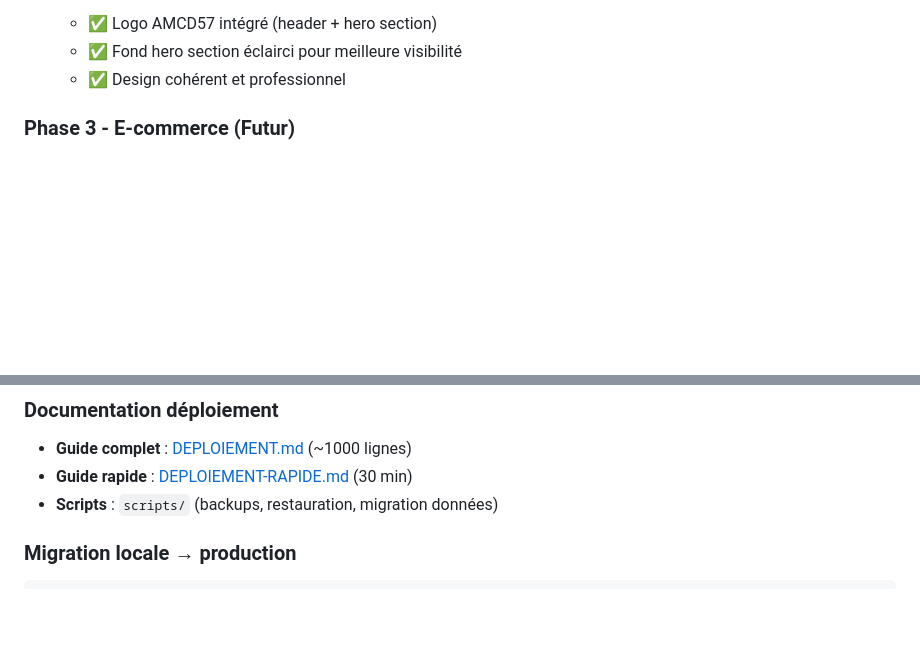
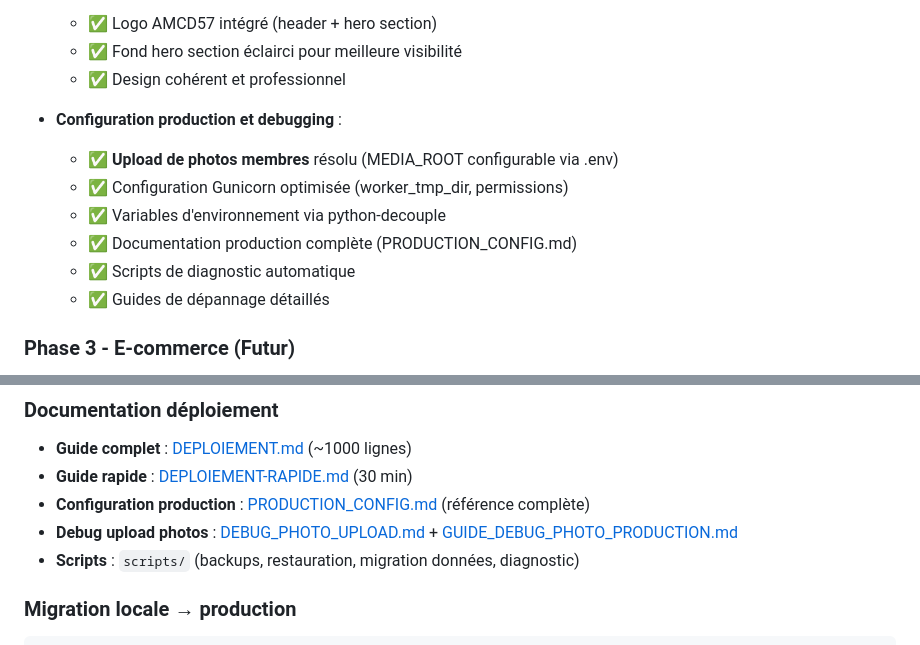
Before and after one commit to alo635/amcd57-django, a Markdown page: readme.md, 2 parts joined by grey strips. Rendered like a GitHub page; blank space fills up the shorter version.

Commit message:
📝 docs: Mise à jour README - Projet 100% terminé
Ajout de la dernière section sur la résolution du problème
d'upload de photos et la configuration production :

- ✅ Upload de photos membres résolu (MEDIA_ROOT configurable)
- ✅ Configuration Gunicorn optimisée
- ✅ Variables d'environnement via python-decouple
- ✅ Documentation production complète (PRODUCTION_CONFIG.md)
- ✅ Scripts de diagnostic automatique
- ✅ Guides de dépannage détaillés

Ajout des références à la nouvelle documentation :
- PRODUCTION_CONFIG.md (référence complète)
- DEBUG_PHOTO_UPLOAD.md (analyse technique)
- GUIDE_DEBUG_PHOTO_PRODUCTION.md (guide pratique)
- Scripts de diagnostic

🎊 PROJET AMCD57 - 100% COMPLET ET OPÉRATIONNEL EN PRODUCTION 🎊

🤖 Generated with [Claude Code](https://claude.com/claude-code)

Co-Authored-By: Claude <noreply@anthropic.com>

```diff
--- a/readme.md
+++ b/readme.md
@@ -111,6 +111,14 @@ Migration complète d'un site WordPress vers une stack Django moderne pour obten
   - ✅ Logo AMCD57 intégré (header + hero section)
   - ✅ Fond hero section éclairci pour meilleure visibilité
   - ✅ Design cohérent et professionnel
+
+- **Configuration production et debugging** :
+  - ✅ **Upload de photos membres** résolu (MEDIA_ROOT configurable via .env)
+  - ✅ Configuration Gunicorn optimisée (worker_tmp_dir, permissions)
+  - ✅ Variables d'environnement via python-decouple
+  - ✅ Documentation production complète (PRODUCTION_CONFIG.md)
+  - ✅ Scripts de diagnostic automatique
+  - ✅ Guides de dépannage détaillés
 
 ### Phase 3 - E-commerce (Futur)
 - 🔮 Boutique en ligne (pièces, équipements, adhésions)
@@ -316,7 +324,9 @@ Le site est déployé sur un **VPS OVH Ubuntu 25.04** avec la stack suivante :
 ### Documentation déploiement
 - **Guide complet** : [DEPLOIEMENT.md](DEPLOIEMENT.md) (~1000 lignes)
 - **Guide rapide** : [DEPLOIEMENT-RAPIDE.md](DEPLOIEMENT-RAPIDE.md) (30 min)
-- **Scripts** : `scripts/` (backups, restauration, migration données)
+- **Configuration production** : [PRODUCTION_CONFIG.md](PRODUCTION_CONFIG.md) (référence complète)
+- **Debug upload photos** : [DEBUG_PHOTO_UPLOAD.md](DEBUG_PHOTO_UPLOAD.md) + [GUIDE_DEBUG_PHOTO_PRODUCTION.md](GUIDE_DEBUG_PHOTO_PRODUCTION.md)
+- **Scripts** : `scripts/` (backups, restauration, migration données, diagnostic)
 
 ### Migration locale → production
 
```
